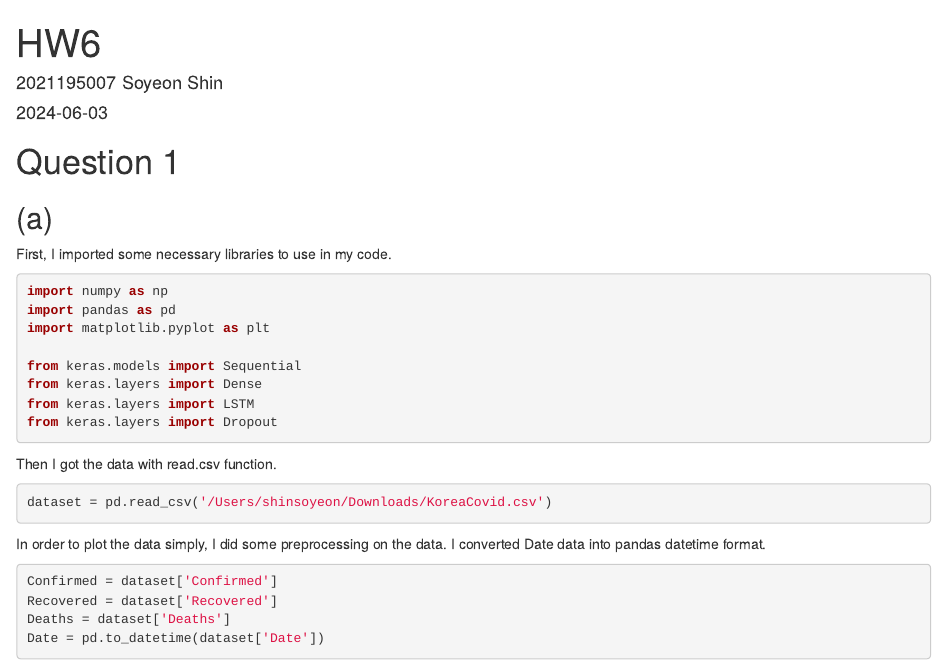
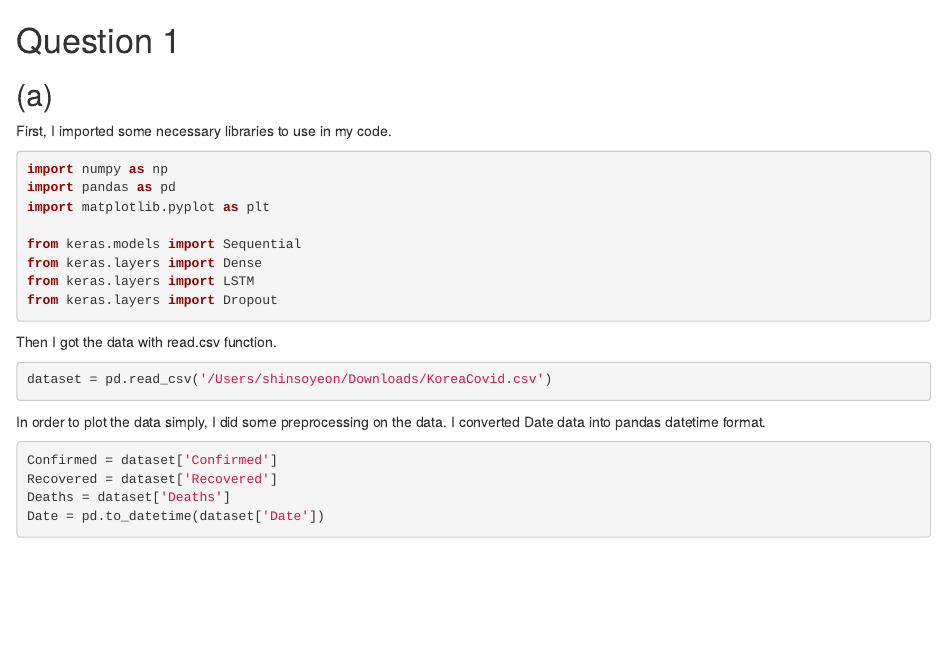
Before and after one commit to ese2o/Yonsei, an R Markdown document (24-1DeepLearning/W6.Rmd): the page in a window 1100 px wide, from its top. Rendered offline with R 4.5, knitr and Pandoc, with nearby package versions; both versions are drawn in the output format of the newer one.

Commit message:
Update W6.Rmd

````diff
--- a/24-1DeepLearning/W6.Rmd
+++ b/24-1DeepLearning/W6.Rmd
@@ -1,9 +1,3 @@
----
-title: "HW6"
-author: "2021195007 Soyeon Shin"
-date: "2024-06-03"
-output: pdf_document
----
 
 ```{r setup, include=FALSE}
 knitr::opts_chunk$set(echo = TRUE)
````
